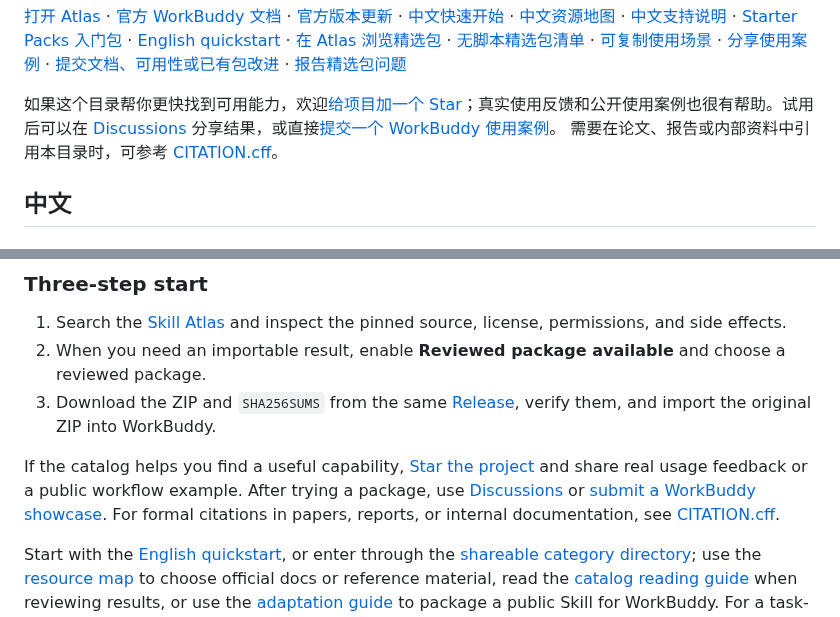
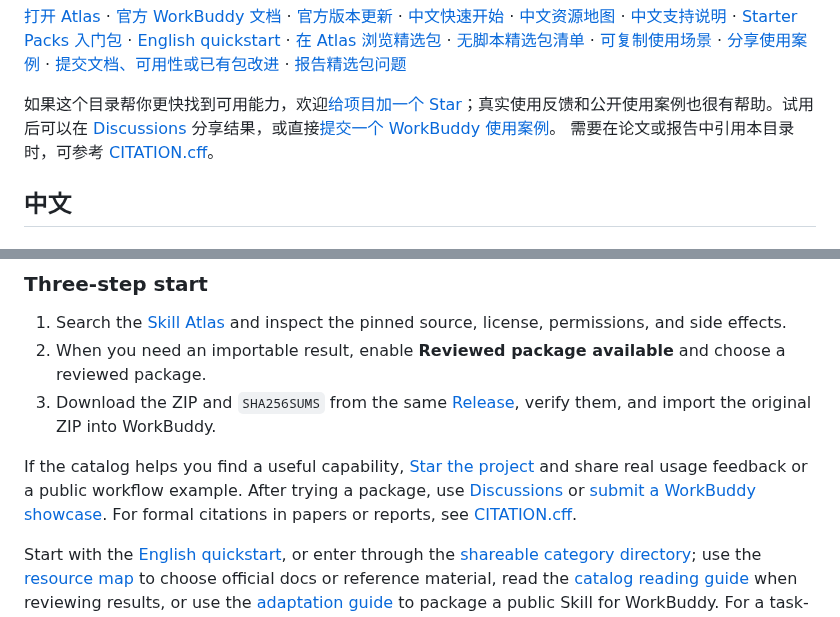
Before and after one commit to sandbaseai/workbuddy-skill, a Markdown page: README.md, 2 parts joined by grey strips. Drawn GitHub-style.

Commit message:
docs: remove internal citation wording

```diff
--- a/README.md
+++ b/README.md
@@ -35,7 +35,7 @@ permission boundary before installing.
 [打开 Atlas](https://sandbaseai.github.io/workbuddy-skill/) · [官方 WorkBuddy 文档](https://www.workbuddy.ai/docs/zh/workbuddy/Quickstart) · [官方版本更新](https://www.workbuddy.ai/docs/zh/ide/release-notes/release-notes) · [中文快速开始](docs/quickstart.zh-CN.md) · [中文资源地图](docs/resources.zh-CN.md) · [中文支持说明](SUPPORT.zh-CN.md) · [Starter Packs 入门包](docs/starter-packs.zh-CN.md) · [English quickstart](docs/quickstart.md) · [在 Atlas 浏览精选包](https://sandbaseai.github.io/workbuddy-skill/?packageStatus=reviewed#catalog) · [无脚本精选包清单](https://sandbaseai.github.io/workbuddy-skill/packages.html) · [可复制使用场景](docs/use-cases.md) · [分享使用案例](https://github.com/sandbaseai/workbuddy-skill/discussions) · [提交文档、可用性或已有包改进](https://github.com/sandbaseai/workbuddy-skill/issues/new?template=feature.yml) · [报告精选包问题](https://github.com/sandbaseai/workbuddy-skill/issues/new?template=package-feedback.yml)
 
 如果这个目录帮你更快找到可用能力，欢迎[给项目加一个 Star](https://github.com/sandbaseai/workbuddy-skill)；真实使用反馈和公开使用案例也很有帮助。试用后可以在 [Discussions](https://github.com/sandbaseai/workbuddy-skill/discussions) 分享结果，或直接[提交一个 WorkBuddy 使用案例](https://github.com/sandbaseai/workbuddy-skill/issues/new?template=showcase.yml)。
-需要在论文、报告或内部资料中引用本目录时，可参考 [CITATION.cff](CITATION.cff)。
+需要在论文或报告中引用本目录时，可参考 [CITATION.cff](CITATION.cff)。
 
 ## 中文
 
@@ -292,7 +292,7 @@ Use the feedback form to report documentation, usability, validation, or reviewe
 3. Download the ZIP and `SHA256SUMS` from the same [Release](https://github.com/sandbaseai/workbuddy-skill/releases/latest), verify them, and import the original ZIP into WorkBuddy.
 
 If the catalog helps you find a useful capability, [Star the project](https://github.com/sandbaseai/workbuddy-skill) and share real usage feedback or a public workflow example. After trying a package, use [Discussions](https://github.com/sandbaseai/workbuddy-skill/discussions) or [submit a WorkBuddy showcase](https://github.com/sandbaseai/workbuddy-skill/issues/new?template=showcase.yml).
-For formal citations in papers, reports, or internal documentation, see [CITATION.cff](CITATION.cff).
+For formal citations in papers or reports, see [CITATION.cff](CITATION.cff).
 
 Start with the [English quickstart](docs/quickstart.md), or enter through the [shareable category directory](https://sandbaseai.github.io/workbuddy-skill/categories.html); use the [resource map](docs/resources.md) to choose official docs or reference material, read the [catalog reading guide](docs/catalog-guide.md) when reviewing results, or use the [adaptation guide](docs/adapting-skills.md) to package a public Skill for WorkBuddy.
 For a task-based first choice, see the [Starter packs](docs/starter-packs.md).
```
